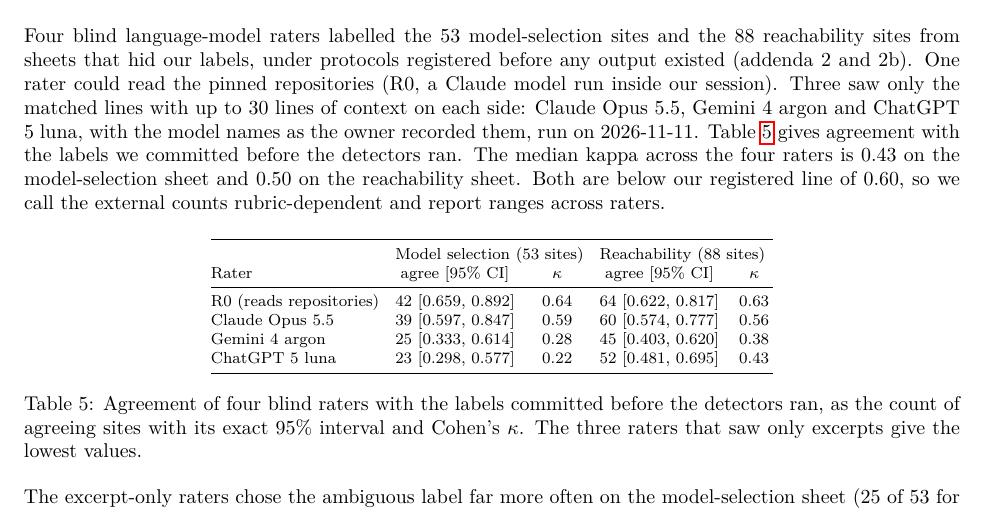
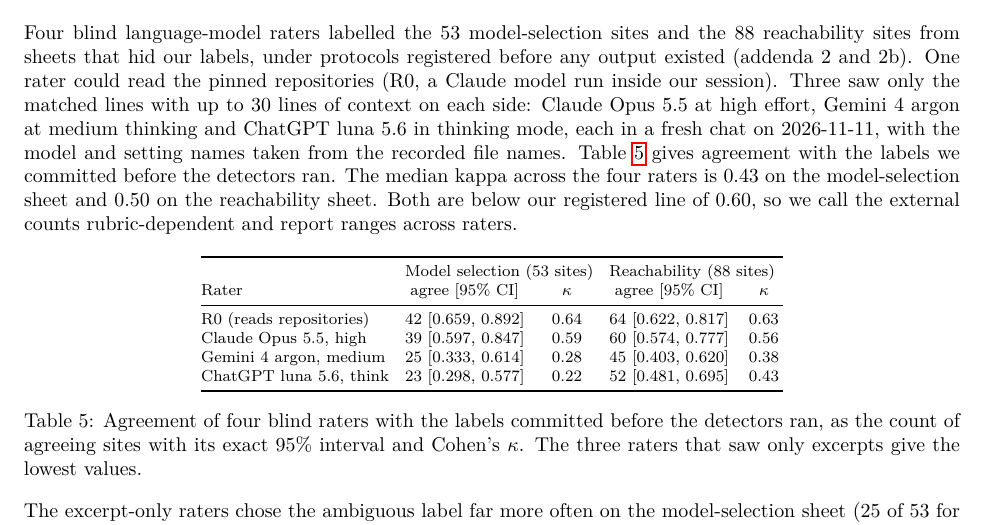
Before and after one commit to Nikhilodeon1/reboot, a LaTeX paper (v2/paper/main.tex): part of page 15 of 16, cut so that both start at the same text. Compiled offline with pdfLaTeX.

Commit message:
v2: rater model names, settings and date from the file names
Co-Authored-By: Claude Sonnet 5.5 <noreply@anthropic.com>

```diff
--- a/v2/paper/main.tex
+++ b/v2/paper/main.tex
@@ -323,7 +323,7 @@ detector 2 (paired $t$) & n/a & $-3.7$ & $-15.3$ & $-35.1$\\
 \section{Second-rater agreement}
 \label{apd:raters}
 
-Four blind language-model raters labelled the 53 model-selection sites and the 88 reachability sites from sheets that hid our labels, under protocols registered before any output existed (addenda 2 and 2b). One rater could read the pinned repositories (R0, a Claude model run inside our session). Three saw only the matched lines with up to 30 lines of context on each side: Claude Opus 5.5, Gemini 4 argon and ChatGPT 5 luna, with the model names as the owner recorded them, run on 2026-11-11. Table~\ref{tab:raters} gives agreement with the labels we committed before the detectors ran. The median kappa across the four raters is 0.43 on the model-selection sheet and 0.50 on the reachability sheet. Both are below our registered line of 0.60, so we call the external counts rubric-dependent and report ranges across raters.
+Four blind language-model raters labelled the 53 model-selection sites and the 88 reachability sites from sheets that hid our labels, under protocols registered before any output existed (addenda 2 and 2b). One rater could read the pinned repositories (R0, a Claude model run inside our session). Three saw only the matched lines with up to 30 lines of context on each side: Claude Opus 5.5 at high effort, Gemini 4 argon at medium thinking and ChatGPT luna 5.6 in thinking mode, each in a fresh chat on 2026-11-11, with the model and setting names taken from the recorded file names. Table~\ref{tab:raters} gives agreement with the labels we committed before the detectors ran. The median kappa across the four raters is 0.43 on the model-selection sheet and 0.50 on the reachability sheet. Both are below our registered line of 0.60, so we call the external counts rubric-dependent and report ranges across raters.
 
 \begin{table}[h]
 \centering\footnotesize\setlength{\tabcolsep}{4pt}
@@ -333,9 +333,9 @@ Four blind language-model raters labelled the 53 model-selection sites and the 8
 Rater & agree [95\% CI] & $\kappa$ & agree [95\% CI] & $\kappa$\\
 \midrule
 R0 (reads repositories) & 42 [0.659, 0.892] & 0.64 & 64 [0.622, 0.817] & 0.63\\
-Claude Opus 5.5 & 39 [0.597, 0.847] & 0.59 & 60 [0.574, 0.777] & 0.56\\
-Gemini 4 argon & 25 [0.333, 0.614] & 0.28 & 45 [0.403, 0.620] & 0.38\\
-ChatGPT 5 luna & 23 [0.298, 0.577] & 0.22 & 52 [0.481, 0.695] & 0.43\\
+Claude Opus 5.5, high & 39 [0.597, 0.847] & 0.59 & 60 [0.574, 0.777] & 0.56\\
+Gemini 4 argon, medium & 25 [0.333, 0.614] & 0.28 & 45 [0.403, 0.620] & 0.38\\
+ChatGPT luna 5.6, think & 23 [0.298, 0.577] & 0.22 & 52 [0.481, 0.695] & 0.43\\
 \bottomrule
 \end{tabular}
 \caption{Agreement of four blind raters with the labels committed before the detectors ran, as the count of agreeing sites with its exact 95\% interval and Cohen's $\kappa$. The three raters that saw only excerpts give the lowest values.}
```
Also changed, not shown: v2/LEDGER_V2.md (+1 -1 lines).
